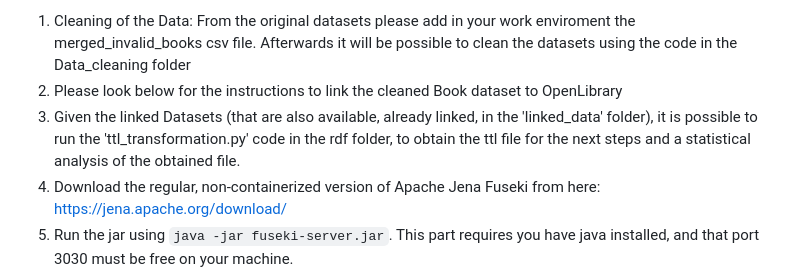
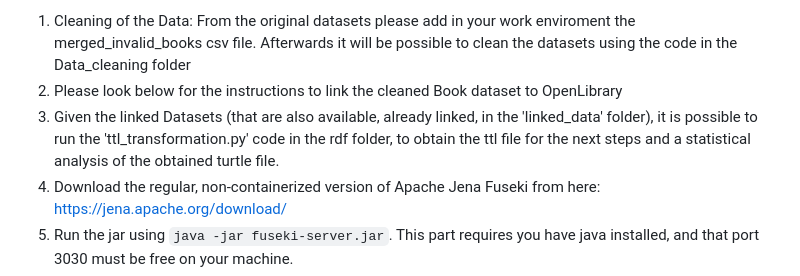
Before and after one commit to sof1a03/KDE-group6, a Markdown page: README.md, the part around the change. Rendered like a GitHub page.

```diff
--- a/README.md
+++ b/README.md
@@ -24,7 +24,7 @@ This section contains instructions on how to generate the dataset, as well as ho
 Data Available here: https://drive.google.com/drive/folders/1G_7DAFJQ1NWm_LUR9eLY7O5KsKUJTi-Q?usp=sharing
 1. Cleaning of the Data: From the original datasets please add in your work enviroment the merged_invalid_books csv file. Afterwards it will be possible to clean the datasets using the code in the Data_cleaning folder
 2. Please look below for the instructions to link the cleaned Book dataset to OpenLibrary
-3. Given the linked Datasets (that are also available, already linked, in the 'linked_data' folder), it is possible to run the 'ttl_transformation.py' code in the rdf folder, to obtain the ttl file for the next steps and a statistical analysis of the obtained file.
+3. Given the linked Datasets (that are also available, already linked, in the 'linked_data' folder), it is possible to run the 'ttl_transformation.py' code in the rdf folder, to obtain the ttl file for the next steps and a statistical analysis of the obtained turtle file.
 4. Download the regular, non-containerized version of Apache Jena Fuseki from here: https://jena.apache.org/download/
 5. Run the jar using `java -jar fuseki-server.jar`. This part requires you have java installed, and that port 3030 must be free on your machine.
 6. Navigate to `localhost:3030` within a web-browser and click on 'Add one'. Give the database the name of 'owlshelvesbig' and select the TDB2 option.  Upload the aforementioned newly generated .ttl file. Click on 'Add Data', 'Select files', and upload the aforementioned newly generated .ttl file. Click 'Upload now' and wait for all triples to upload
```
